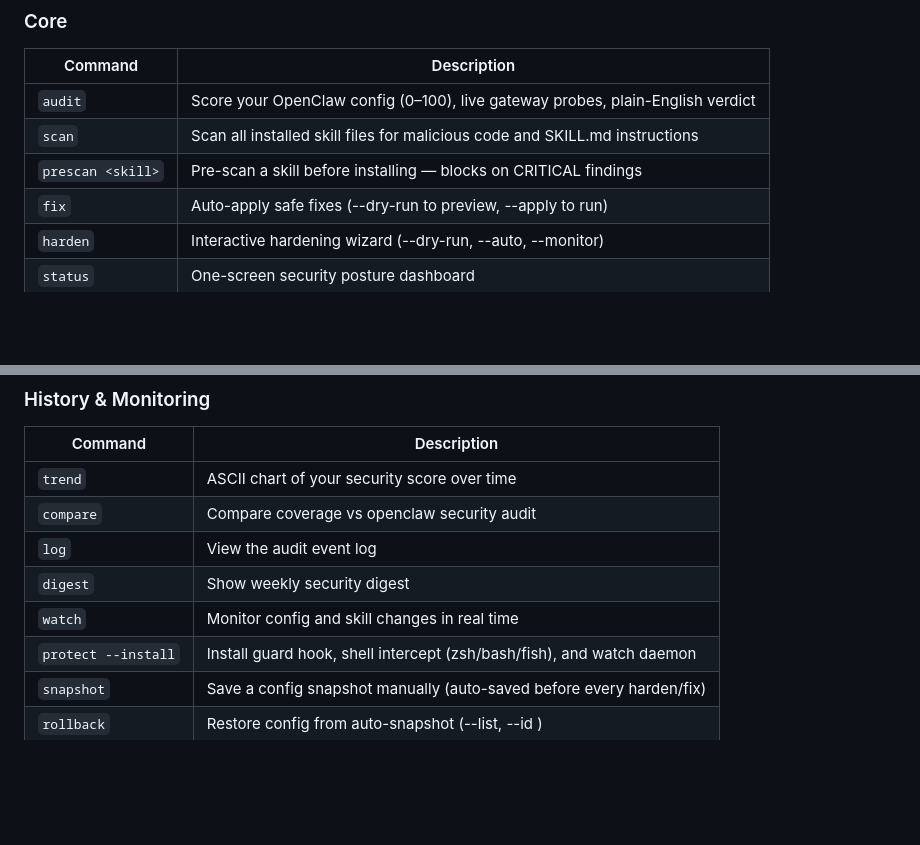
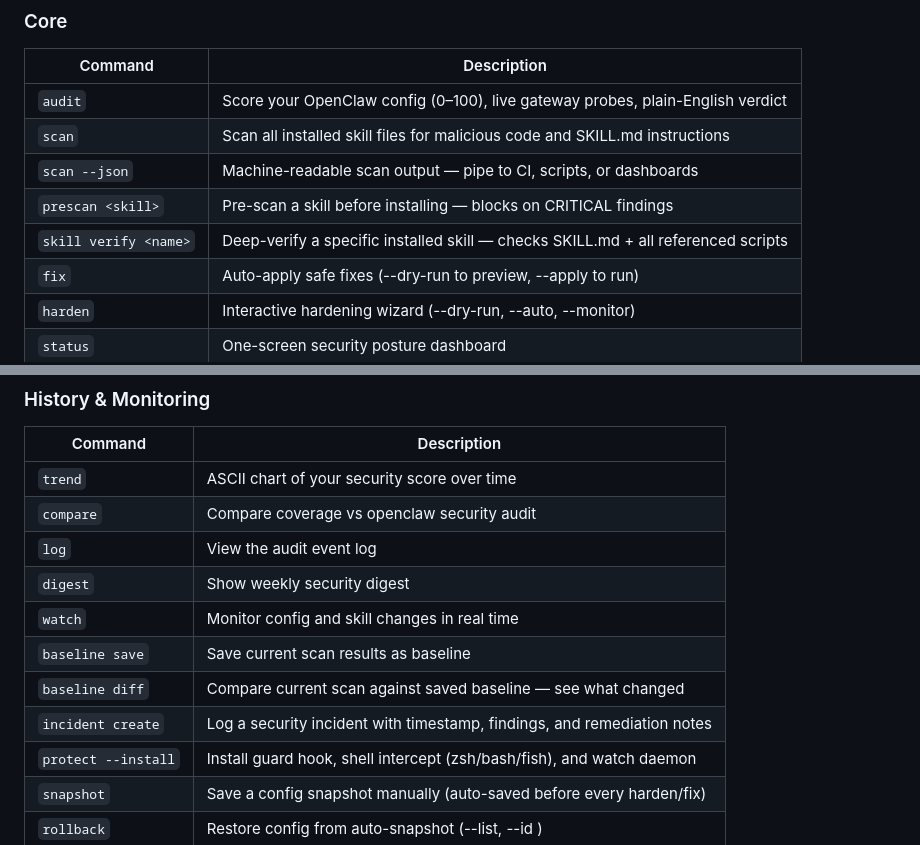
Before and after one commit to pinzasai/clawarmor, a Markdown page: README.md, 2 parts joined by grey strips. Drawn GitHub-style; blank space fills up the shorter version.

Commit message:
docs: update README with v3.2 commands (scan --json, baseline, incident, skill verify)

```diff
--- a/README.md
+++ b/README.md
@@ -51,7 +51,9 @@ ClawArmor sits at the foundation and orchestrates the layers above it:
 |---|---|
 | `audit` | Score your OpenClaw config (0–100), live gateway probes, plain-English verdict |
 | `scan` | Scan all installed skill files for malicious code and SKILL.md instructions |
+| `scan --json` | Machine-readable scan output — pipe to CI, scripts, or dashboards |
 | `prescan <skill>` | Pre-scan a skill before installing — blocks on CRITICAL findings |
+| `skill verify <name>` | Deep-verify a specific installed skill — checks SKILL.md + all referenced scripts |
 | `fix` | Auto-apply safe fixes (--dry-run to preview, --apply to run) |
 | `harden` | Interactive hardening wizard (--dry-run, --auto, --monitor) |
 | `status` | One-screen security posture dashboard |
@@ -76,6 +78,9 @@ ClawArmor sits at the foundation and orchestrates the layers above it:
 | `log` | View the audit event log |
 | `digest` | Show weekly security digest |
 | `watch` | Monitor config and skill changes in real time |
+| `baseline save` | Save current scan results as baseline |
+| `baseline diff` | Compare current scan against saved baseline — see what changed |
+| `incident create` | Log a security incident with timestamp, findings, and remediation notes |
 | `protect --install` | Install guard hook, shell intercept (zsh/bash/fish), and watch daemon |
 | `snapshot` | Save a config snapshot manually (auto-saved before every harden/fix) |
 | `rollback` | Restore config from auto-snapshot (--list, --id <id>) |
```
